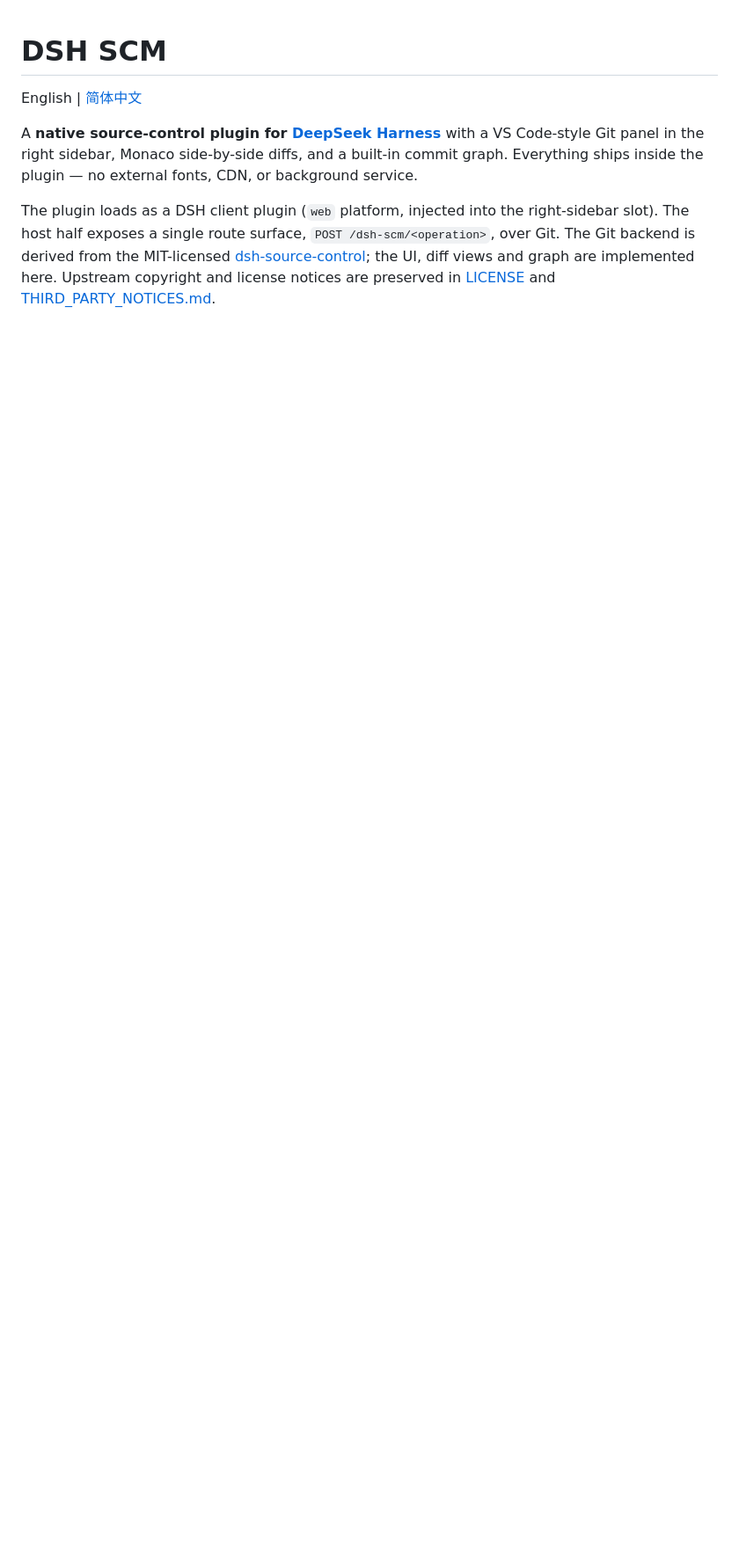
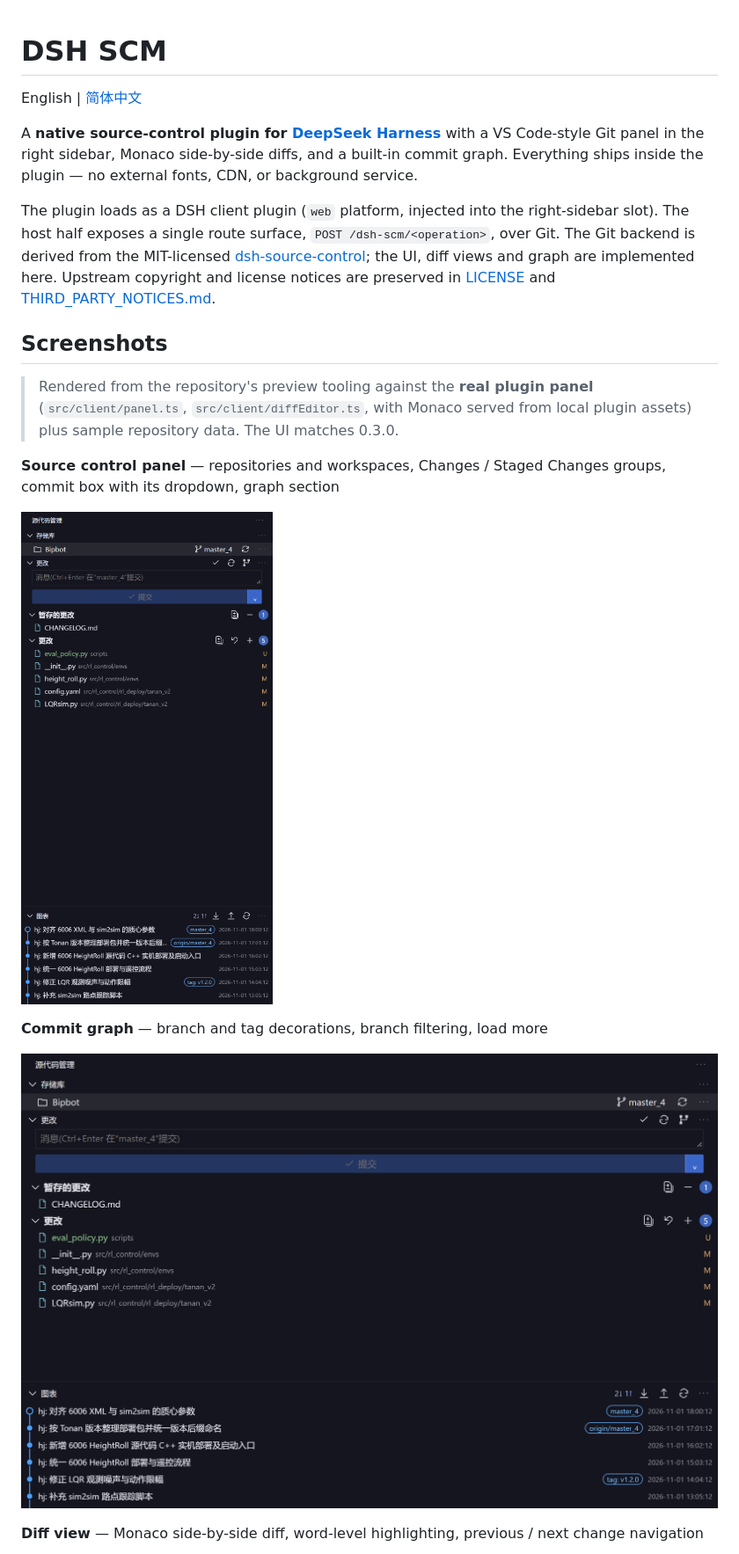
Before and after one commit to 2757657887/dsh-scm, a Markdown page: README.en.md, the part around one of its changes. Shown at 88% size. Drawn GitHub-style; pictures changed too: docs/commit-graph.png (added), docs/source-control-panel.png (added); blank space fills up the shorter version.

Commit message:
docs: add 0.3.0 screenshots to README

```diff
--- a/README.en.md
+++ b/README.en.md
@@ -5,3 +5,18 @@ English | [简体中文](README.md)
 A **native source-control plugin for [DeepSeek Harness](https://github.com/deepseek-ai)** with a VS Code-style Git panel in the right sidebar, Monaco side-by-side diffs, and a built-in commit graph. Everything ships inside the plugin — no external fonts, CDN, or background service.
 
 The plugin loads as a DSH client plugin (`web` platform, injected into the right-sidebar slot). The host half exposes a single route surface, `POST /dsh-scm/<operation>`, over Git. The Git backend is derived from the MIT-licensed [dsh-source-control](https://github.com/jackchen13755/dsh-source-control); the UI, diff views and graph are implemented here. Upstream copyright and license notices are preserved in [LICENSE](LICENSE) and [THIRD_PARTY_NOTICES.md](THIRD_PARTY_NOTICES.md).
+
+## Screenshots
+
+> Rendered from the repository's preview tooling against the **real plugin panel** (`src/client/panel.ts`, `src/client/diffEditor.ts`, with Monaco served from local plugin assets) plus sample repository data. The UI matches 0.3.0.
+
+**Source control panel** — repositories and workspaces, Changes / Staged Changes groups, commit box with its dropdown, graph section
+
+![Source control panel](docs/source-control-panel.png)
+
+**Commit graph** — branch and tag decorations, branch filtering, load more
+
+![Commit graph](docs/commit-graph.png)
+
+**Diff view** — Monaco side-by-side diff, word-level highlighting, previous / next change navigation
+
```
Also changed, not shown: other parts of README.en.md (+1 -0 lines), README.md (+16 -0 lines), docs/diff-view.png (added), 1 other file.
